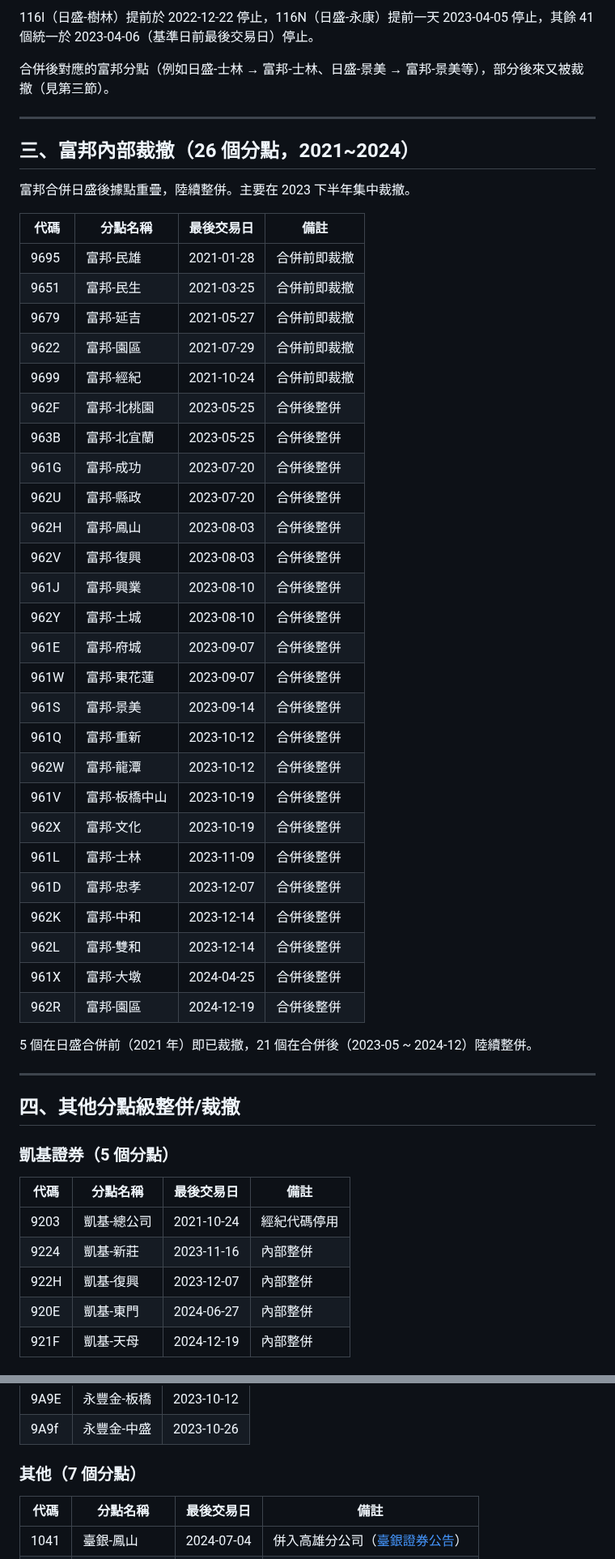
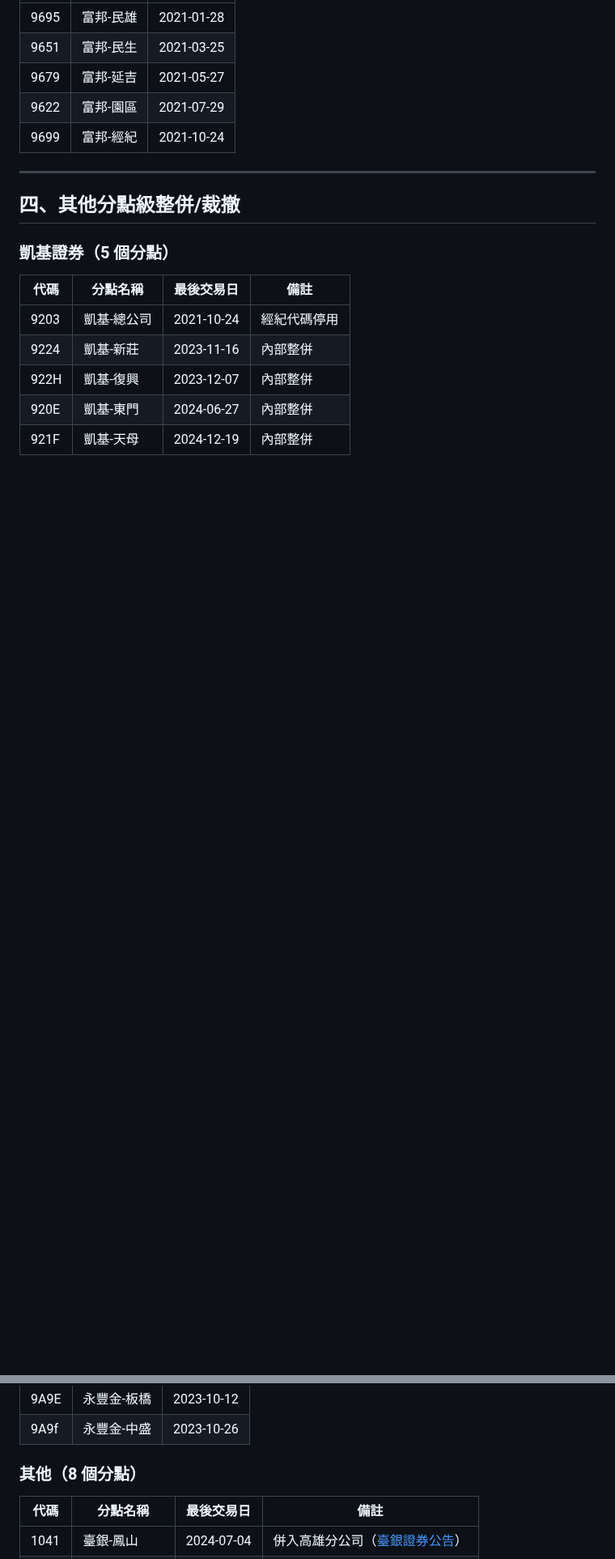
Before and after one commit to vikhuang/ws-branch, a Markdown page: docs/broker_mergers.md, 2 parts joined by grey strips. Shown at 81% size. Rendered like a GitHub page; blank space fills up the shorter version.

```diff
--- a/docs/broker_mergers.md
+++ b/docs/broker_mergers.md
@@ -80,43 +103,8 @@
-116I（日盛-樹林）提前於 2022-12-22 停止，116N（日盛-永康）提前一天 2023-04-05 停止，其餘 41 個統一於 2023-04-06（基準日前最後交易日）停止。
-
-合併後對應的富邦分點（例如日盛-士林 → 富邦-士林、日盛-景美 → 富邦-景美等），部分後來又被裁撤（見第三節）。
-
----
-
-## 三、富邦內部裁撤（26 個分點，2021~2024）
-
-富邦合併日盛後據點重疊，陸續整併。主要在 2023 下半年集中裁撤。
-
-| 代碼 | 分點名稱 | 最後交易日 | 備註 |
-|------|----------|-----------|------|
-| 9695 | 富邦-民雄 | 2021-01-28 | 合併前即裁撤 |
-| 9651 | 富邦-民生 | 2021-03-25 | 合併前即裁撤 |
-| 9679 | 富邦-延吉 | 2021-05-27 | 合併前即裁撤 |
-| 9622 | 富邦-園區 | 2021-07-29 | 合併前即裁撤 |
-| 9699 | 富邦-經紀 | 2021-10-24 | 合併前即裁撤 |
-| 962F | 富邦-北桃園 | 2023-05-25 | 合併後整併 |
-| 963B | 富邦-北宜蘭 | 2023-05-25 | 合併後整併 |
-| 961G | 富邦-成功 | 2023-07-20 | 合併後整併 |
-| 962U | 富邦-縣政 | 2023-07-20 | 合併後整併 |
-| 962H | 富邦-鳳山 | 2023-08-03 | 合併後整併 |
-| 962V | 富邦-復興 | 2023-08-03 | 合併後整併 |
-| 961J | 富邦-興業 | 2023-08-10 | 合併後整併 |
-| 962Y | 富邦-土城 | 2023-08-10 | 合併後整併 |
-| 961E | 富邦-府城 | 2023-09-07 | 合併後整併 |
-| 961W | 富邦-東花蓮 | 2023-09-07 | 合併後整併 |
-| 961S | 富邦-景美 | 2023-09-14 | 合併後整併 |
-| 961Q | 富邦-重新 | 2023-10-12 | 合併後整併 |
-| 962W | 富邦-龍潭 | 2023-10-12 | 合併後整併 |
-| 961V | 富邦-板橋中山 | 2023-10-19 | 合併後整併 |
-| 962X | 富邦-文化 | 2023-10-19 | 合併後整併 |
-| 961L | 富邦-士林 | 2023-11-09 | 合併後整併 |
-| 961D | 富邦-忠孝 | 2023-12-07 | 合併後整併 |
-| 962K | 富邦-中和 | 2023-12-14 | 合併後整併 |
-| 962L | 富邦-雙和 | 2023-12-14 | 合併後整併 |
-| 961X | 富邦-大墩 | 2024-04-25 | 合併後整併 |
-| 962R | 富邦-園區 | 2024-12-19 | 合併後整併 |
-
-5 個在日盛合併前（2021 年）即已裁撤，21 個在合併後（2023-05 ~ 2024-12）陸續整併。
+| 9695 | 富邦-民雄 | 2021-01-28 |
+| 9651 | 富邦-民生 | 2021-03-25 |
+| 9679 | 富邦-延吉 | 2021-05-27 |
+| 9622 | 富邦-園區 | 2021-07-29 |
+| 9699 | 富邦-經紀 | 2021-10-24 |
 
 ---
 
@@ -154,7 +142,7 @@
 | 9A9E | 永豐金-板橋 | 2023-10-12 |
 | 9A9f | 永豐金-中盛 | 2023-10-26 |
 
-### 其他（7 個分點）
+### 其他（8 個分點）
 
 | 代碼 | 分點名稱 | 最後交易日 | 備註 |
 |------|----------|-----------|------|
```
Also changed, not shown: other parts of docs/broker_mergers.md (+73 -50 lines).
